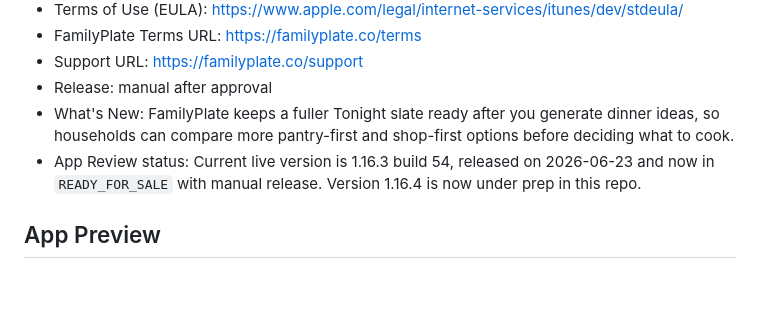
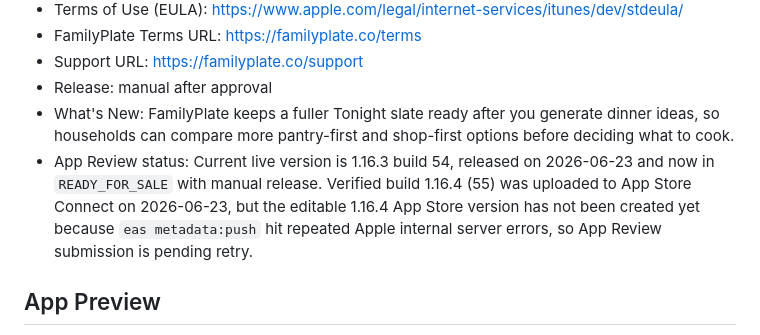
Before and after one commit to nztinversive/familyplate, a Markdown page: apps/mobile/APP_STORE_SUBMISSION.md, the part around the change. Drawn GitHub-style; blank space fills up the shorter version.

Commit message:
Record FamilyPlate 1.16.4 upload status

```diff
--- a/apps/mobile/APP_STORE_SUBMISSION.md
+++ b/apps/mobile/APP_STORE_SUBMISSION.md
@@ -13,7 +13,7 @@
 - Support URL: https://familyplate.co/support
 - Release: manual after approval
 - What's New: FamilyPlate keeps a fuller Tonight slate ready after you generate dinner ideas, so households can compare more pantry-first and shop-first options before deciding what to cook.
-- App Review status: Current live version is 1.16.3 build 54, released on 2026-06-23 and now in `READY_FOR_SALE` with manual release. Version 1.16.4 is now under prep in this repo.
+- App Review status: Current live version is 1.16.3 build 54, released on 2026-06-23 and now in `READY_FOR_SALE` with manual release. Verified build 1.16.4 (55) was uploaded to App Store Connect on 2026-06-23, but the editable 1.16.4 App Store version has not been created yet because `eas metadata:push` hit repeated Apple internal server errors, so App Review submission is pending retry.
 
 ## App Preview
 
```
